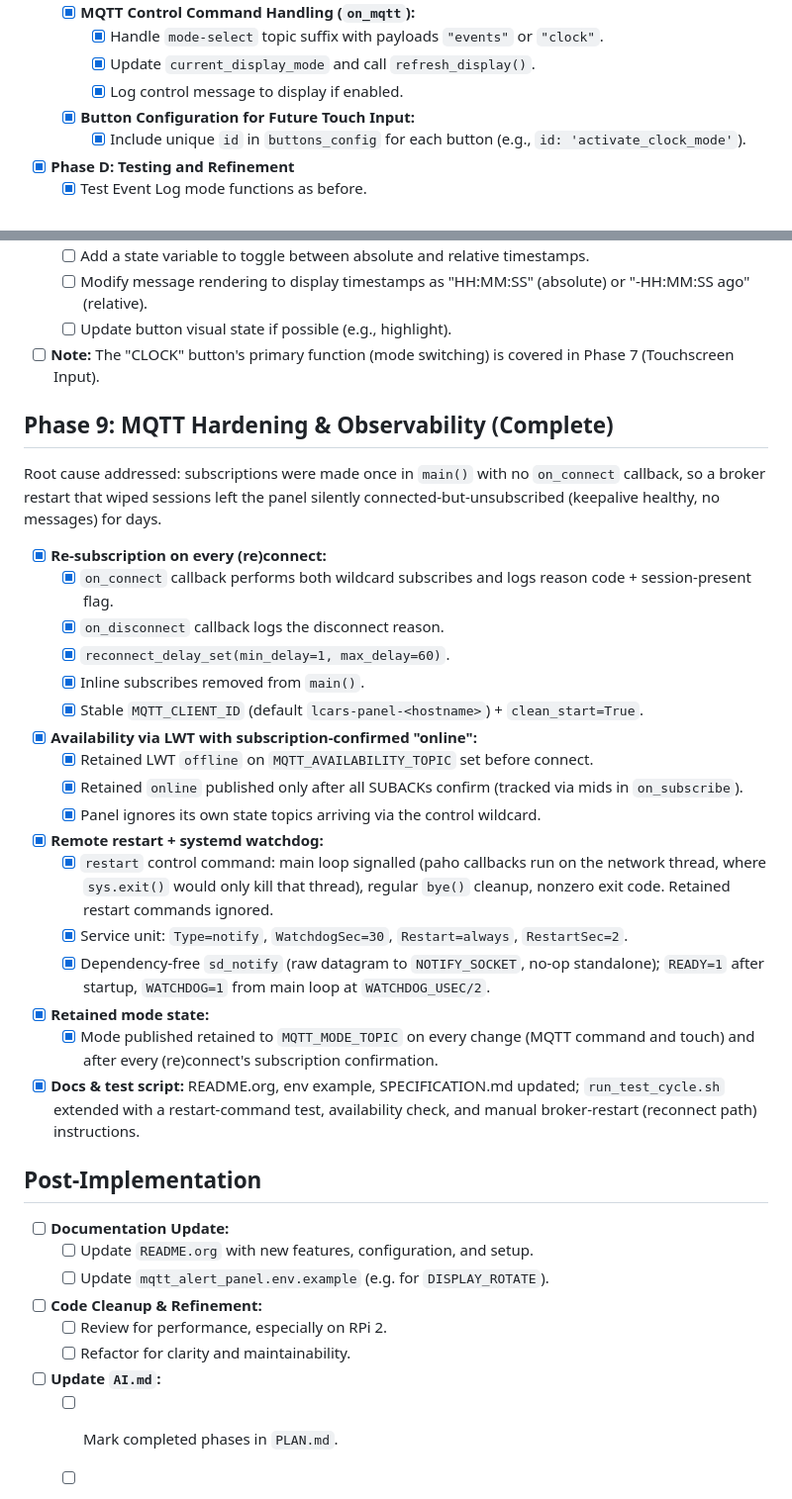
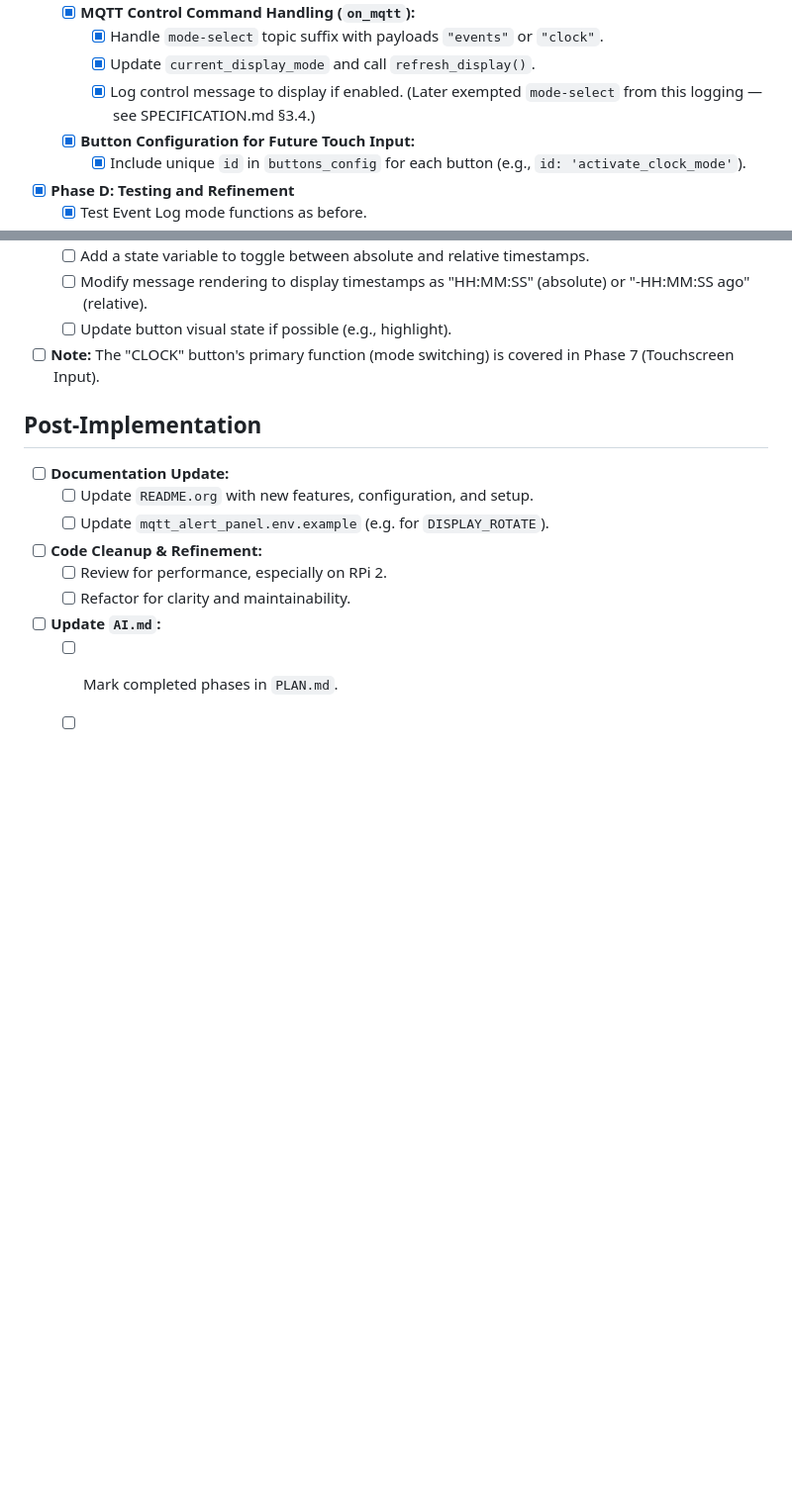
Before and after one commit to TeMPOraL/rpi-mqtt-fb-panel, a Markdown page: PLAN.md, 2 parts joined by grey strips. Shown at 99% size. Drawn GitHub-style; blank space fills up the shorter version.

```diff
--- a/PLAN.md
+++ b/PLAN.md
@@ -82,7 +82,7 @@ This document outlines the phased implementation plan for enhancing the MQTT Ale
     *   [x] **MQTT Control Command Handling (`on_mqtt`):**
         *   [x] Handle `mode-select` topic suffix with payloads `"events"` or `"clock"`.
         *   [x] Update `current_display_mode` and call `refresh_display()`.
-        *   [x] Log control message to display if enabled.
+        *   [x] Log control message to display if enabled. (Later exempted `mode-select` from this logging — see SPECIFICATION.md §3.4.)
     *   [x] **Button Configuration for Future Touch Input:**
         *   [x] Include unique `id` in `buttons_config` for each button (e.g., `id: 'activate_clock_mode'`).
 *   [x] **Phase D: Testing and Refinement**
@@ -143,26 +143,6 @@ This document outlines the phased implementation plan for enhancing the MQTT Ale
     *   [ ] Update button visual state if possible (e.g., highlight).
 *   [ ] **Note:** The "CLOCK" button's primary function (mode switching) is covered in Phase 7 (Touchscreen Input).
 
-## Phase 9: MQTT Hardening & Observability (Complete)
-Root cause addressed: subscriptions were made once in `main()` with no `on_connect` callback, so a broker restart that wiped sessions left the panel silently connected-but-unsubscribed (keepalive healthy, no messages) for days.
-*   [x] **Re-subscription on every (re)connect:**
-    *   [x] `on_connect` callback performs both wildcard subscribes and logs reason code + session-present flag.
-    *   [x] `on_disconnect` callback logs the disconnect reason.
-    *   [x] `reconnect_delay_set(min_delay=1, max_delay=60)`.
-    *   [x] Inline subscribes removed from `main()`.
-    *   [x] Stable `MQTT_CLIENT_ID` (default `lcars-panel-<hostname>`) + `clean_start=True`.
-*   [x] **Availability via LWT with subscription-confirmed "online":**
-    *   [x] Retained LWT `offline` on `MQTT_AVAILABILITY_TOPIC` set before connect.
-    *   [x] Retained `online` published only after all SUBACKs confirm (tracked via mids in `on_subscribe`).
-    *   [x] Panel ignores its own state topics arriving via the control wildcard.
-*   [x] **Remote restart + systemd watchdog:**
-    *   [x] `restart` control command: main loop signalled (paho callbacks run on the network thread, where `sys.exit()` would only kill that thread), regular `bye()` cleanup, nonzero exit code. Retained restart commands ignored.
-    *   [x] Service unit: `Type=notify`, `WatchdogSec=30`, `Restart=always`, `RestartSec=2`.
-    *   [x] Dependency-free `sd_notify` (raw datagram to `NOTIFY_SOCKET`, no-op standalone); `READY=1` after startup, `WATCHDOG=1` from main loop at `WATCHDOG_USEC/2`.
-*   [x] **Retained mode state:**
-    *   [x] Mode published retained to `MQTT_MODE_TOPIC` on every change (MQTT command and touch) and after every (re)connect's subscription confirmation.
-*   [x] **Docs & test script:** README.org, env example, SPECIFICATION.md updated; `run_test_cycle.sh` extended with a restart-command test, availability check, and manual broker-restart (reconnect path) instructions.
-
 ## Post-Implementation
 *   [ ] **Documentation Update:**
     *   [ ] Update `README.org` with new features, configuration, and setup.
```
Also changed, not shown: SPECIFICATION.md (+17 -9 lines).
